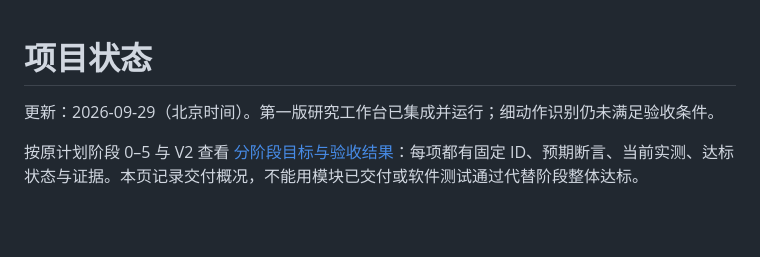
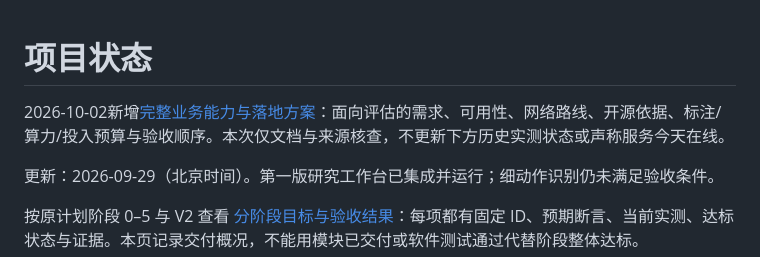
Before and after one commit to li-bruce/badmintonTV, a Markdown page: docs/STATUS.md, the part around the change. Drawn GitHub-style; blank space fills up the shorter version.

```diff
--- a/docs/STATUS.md
+++ b/docs/STATUS.md
@@ -1,4 +1,6 @@
 # 项目状态
+
+2026-10-02新增[完整业务能力与落地方案](END_TO_END_CAPABILITY_PLAN.md)：面向评估的需求、可用性、网络路线、开源依据、标注/算力/投入预算与验收顺序。本次仅文档与来源核查，不更新下方历史实测状态或声称服务今天在线。
 
 更新：2026-09-29（北京时间）。第一版研究工作台已集成并运行；细动作识别仍未满足验收条件。
 
```
Also changed, not shown: docs/END_TO_END_CAPABILITY_PLAN.md (added, +261 -0 lines).
